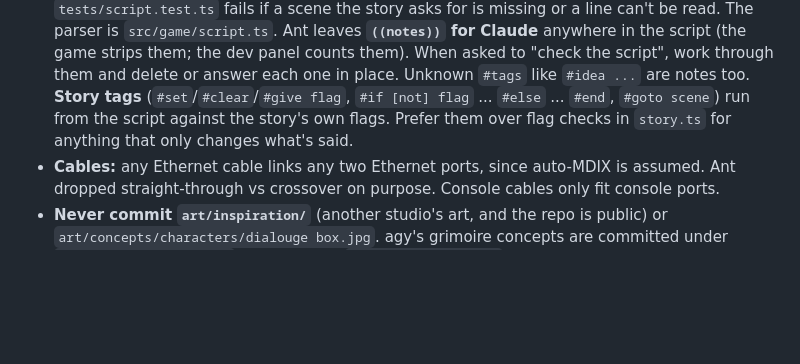
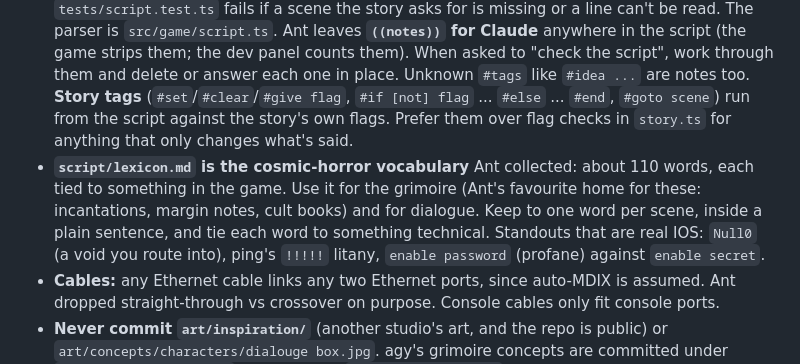
Before and after one commit to Anthonydcobb/Time_To_Live, a Markdown page: HANDOFF.md, the part around the change. Rendered like a GitHub page; blank space fills up the shorter version.

```diff
--- a/HANDOFF.md
+++ b/HANDOFF.md
@@ -101,6 +101,7 @@ Time To Live is a 2D top-down horror game set in Static Springs, a Night Vale st
 - **Never say "Cisco" in game branding.** Devices are made by Cryptis Systems (the CR-2911 router and CS-2960-24TT switch).
 - **Incantations:** commands are learned like RPG skills. Each new job's scenario lists what it teaches. Unlearned commands still work when typed, by design.
 - **Dialogue lives in `script/dialogue.md`**, written like a play (`WALTER: ...`, `> narration`, `(notes)`), and Ant edits it directly. `story.ts` only decides when a scene plays and asks for it by name (`scene("photo")`, or `pick("gary-tips", n)` for idle chatter). Add new lines to the script, never inline in code. Under `npm run dev` a save swaps the lines in without reloading the game; `tests/script.test.ts` fails if a scene the story asks for is missing or a line can't be read. The parser is `src/game/script.ts`. Ant leaves **`((notes))` for Claude** anywhere in the script (the game strips them; the dev panel counts them). When asked to "check the script", work through them and delete or answer each one in place. Unknown `#tags` like `#idea ...` are notes too. **Story tags** (`#set`/`#clear`/`#give flag`, `#if [not] flag` ... `#else` ... `#end`, `#goto scene`) run from the script against the story's own flags. Prefer them over flag checks in `story.ts` for anything that only changes what's said.
+- **`script/lexicon.md` is the cosmic-horror vocabulary** Ant collected: about 110 words, each tied to something in the game. Use it for the grimoire (Ant's favourite home for these: incantations, margin notes, cult books) and for dialogue. Keep to one word per scene, inside a plain sentence, and tie each word to something technical. Standouts that are real IOS: `Null0` (a void you route into), ping's `!!!!!` litany, `enable password` (profane) against `enable secret`.
 - **Cables:** any Ethernet cable links any two Ethernet ports, since auto-MDIX is assumed. Ant dropped straight-through vs crossover on purpose. Console cables only fit console ports.
 - **Never commit `art/inspiration/`** (another studio's art, and the repo is public) or `art/concepts/characters/dialouge box.jpg`. agy's grimoire concepts are committed under `art/concepts/grimoire/`; the copies in `art/concepts/items/` are duplicates, so leave them out. When agy's final grimoire cover lands, rerun `art/source/grimoire/cut-cover.py` to recut the close-ups.
 
```
Also changed, not shown: script/lexicon.md (added, +197 -0 lines).
